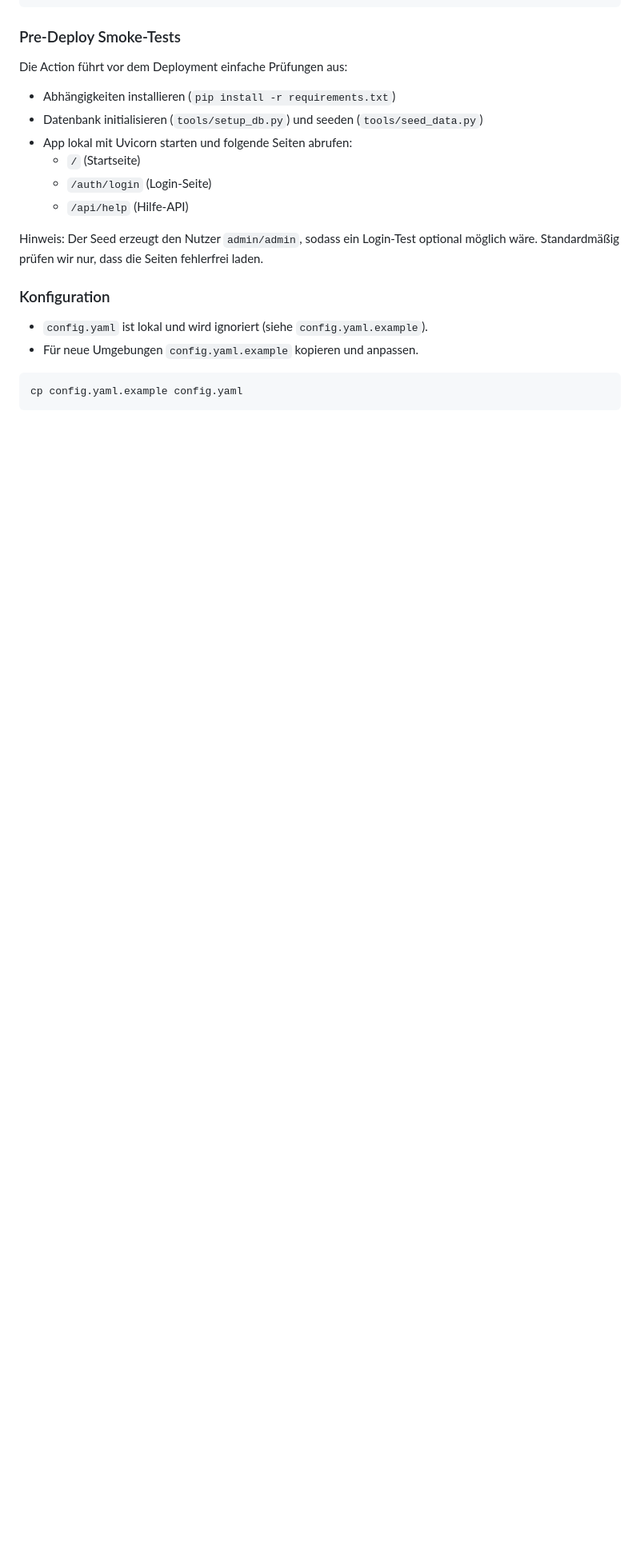
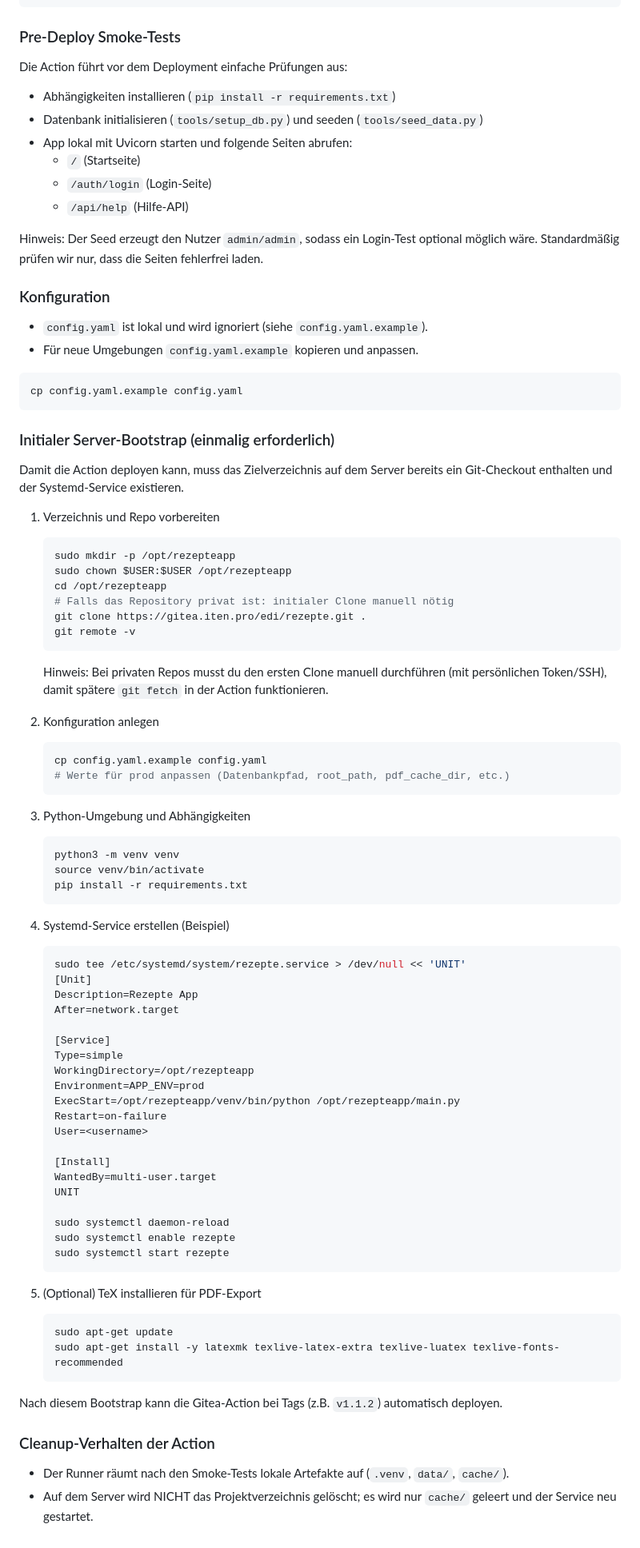
Before and after one commit to eiten/rezepte, a Markdown page: README.md, the part around one of its changes. Shown at 80% size. Drawn GitHub-style; blank space fills up the shorter version.

Commit message:
docs: add initial server bootstrap steps and clarify action cleanup behavior

````diff
--- a/README.md
+++ b/README.md
@@ -149,3 +149,66 @@ Hinweis: Der Seed erzeugt den Nutzer `admin/admin`, sodass ein Login-Test option
 ```
 cp config.yaml.example config.yaml
 ```
+
+### Initialer Server-Bootstrap (einmalig erforderlich)
+Damit die Action deployen kann, muss das Zielverzeichnis auf dem Server bereits ein Git-Checkout enthalten und der Systemd-Service existieren.
+
+1. Verzeichnis und Repo vorbereiten
+	```bash
+	sudo mkdir -p /opt/rezepteapp
+	sudo chown $USER:$USER /opt/rezepteapp
+	cd /opt/rezepteapp
+	# Falls das Repository privat ist: initialer Clone manuell nötig
+	git clone https://gitea.iten.pro/edi/rezepte.git .
+	git remote -v
+	```
+	Hinweis: Bei privaten Repos musst du den ersten Clone manuell durchführen (mit persönlichen Token/SSH), damit spätere `git fetch` in der Action funktionieren.
+
+2. Konfiguration anlegen
+	```bash
+	cp config.yaml.example config.yaml
+	# Werte für prod anpassen (Datenbankpfad, root_path, pdf_cache_dir, etc.)
+	```
+
+3. Python-Umgebung und Abhängigkeiten
+	```bash
+	python3 -m venv venv
+	source venv/bin/activate
+	pip install -r requirements.txt
+	```
+
+4. Systemd-Service erstellen (Beispiel)
+	```bash
+	sudo tee /etc/systemd/system/rezepte.service > /dev/null << 'UNIT'
+	[Unit]
+	Description=Rezepte App
+	After=network.target
+
+	[Service]
+	Type=simple
+	WorkingDirectory=/opt/rezepteapp
+	Environment=APP_ENV=prod
+	ExecStart=/opt/rezepteapp/venv/bin/python /opt/rezepteapp/main.py
+	Restart=on-failure
+	User=<username>
+
+	[Install]
+	WantedBy=multi-user.target
+	UNIT
+
+	sudo systemctl daemon-reload
+	sudo systemctl enable rezepte
+	sudo systemctl start rezepte
+	```
+
+5. (Optional) TeX installieren für PDF-Export
+	```bash
+	sudo apt-get update
+	sudo apt-get install -y latexmk texlive-latex-extra texlive-luatex texlive-fonts-recommended
+	```
+
+Nach diesem Bootstrap kann die Gitea-Action bei Tags (z.B. `v1.1.2`) automatisch deployen.
+
+### Cleanup-Verhalten der Action
+- Der Runner räumt nach den Smoke-Tests lokale Artefakte auf (`.venv`, `data/`, `cache/`).
+- Auf dem Server wird NICHT das Projektverzeichnis gelöscht; es wird nur `cache/` geleert und der Service neu gestartet.
````
Also changed, not shown: other parts of README.md (+1 -1 lines).
